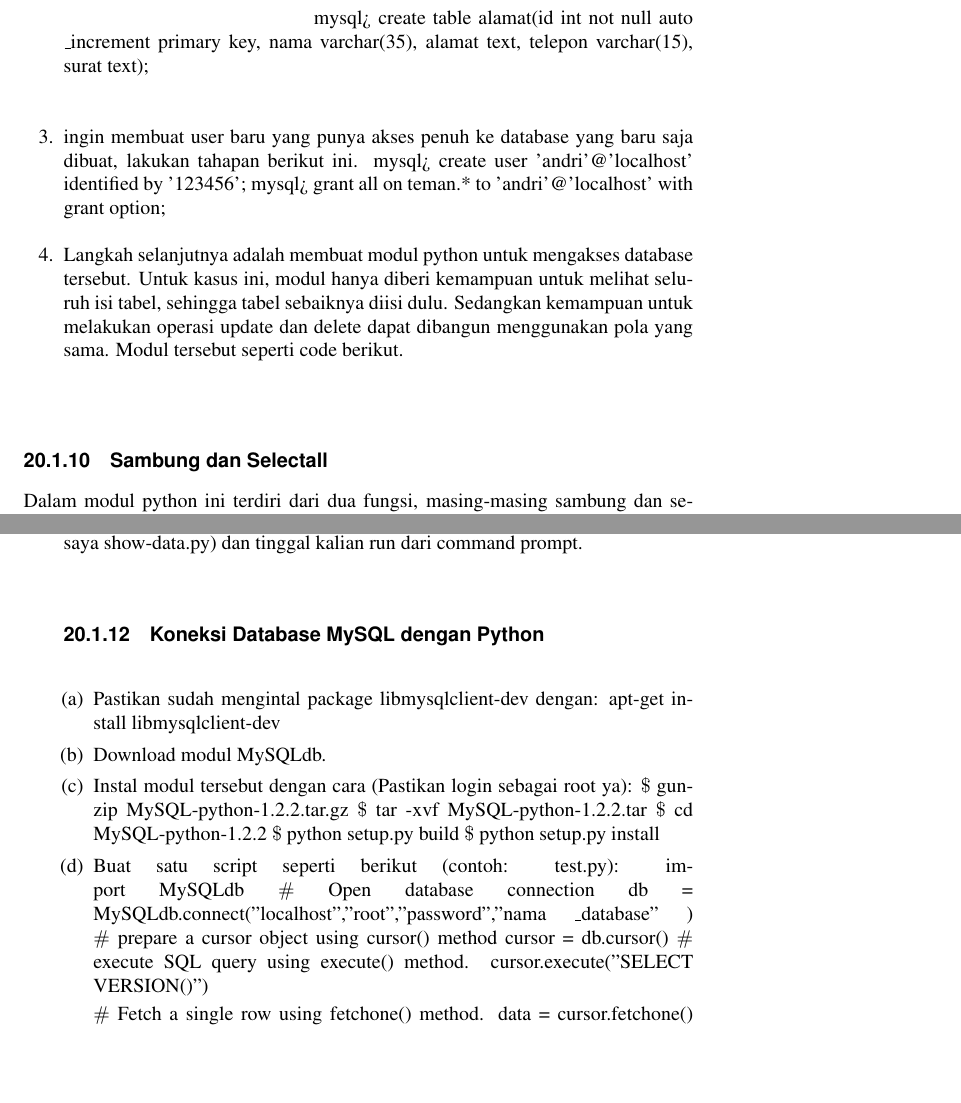
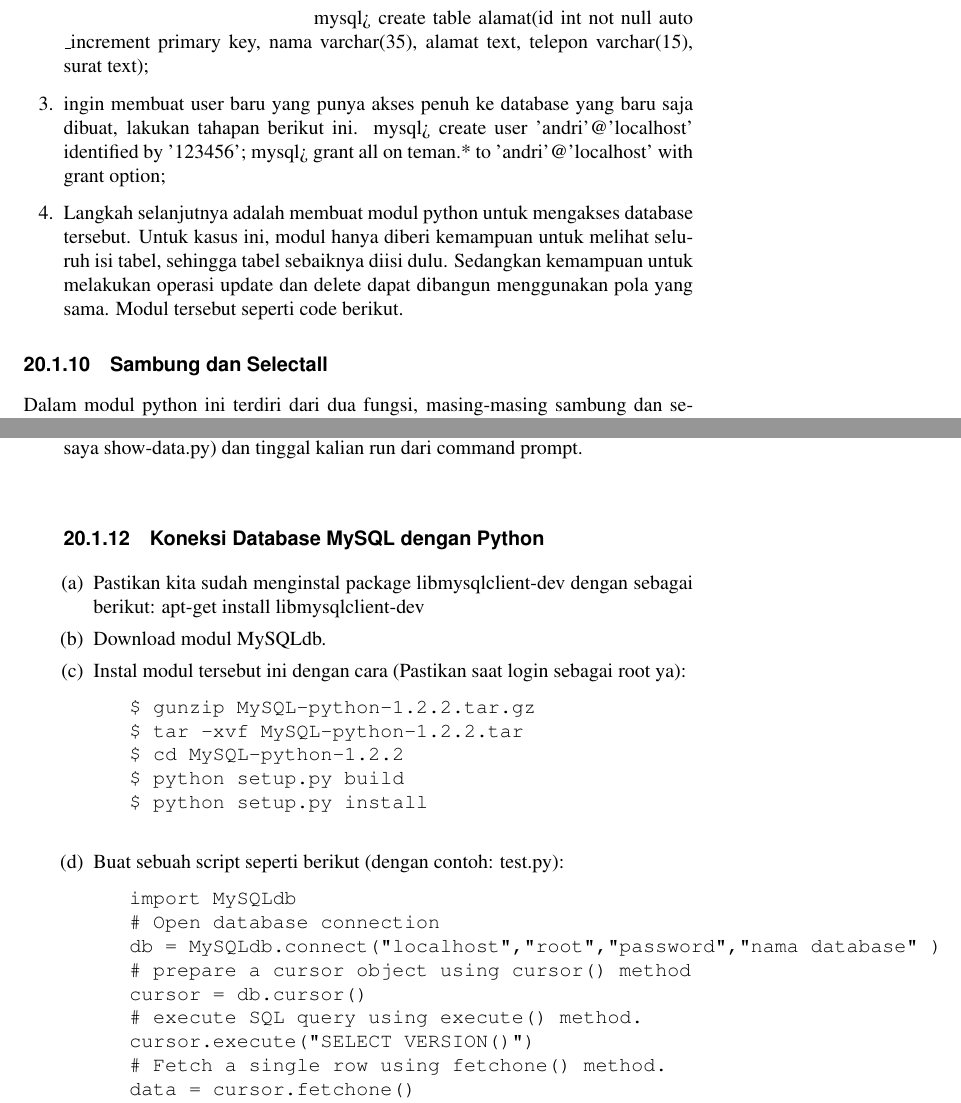
Before and after one commit to BukuInformatika/python, a LaTeX thesis (python.tex, which reads DATABASEACCESS.tex): two parts of pages 245 and 247 of 302, joined at a grey line, cut so that both start at the same text, the shorter picture padded with empty space. Compiled offline with pdfLaTeX.

Commit message:
Update DATABASEACCESS.tex

```diff
--- a/DATABASEACCESS.tex
+++ b/DATABASEACCESS.tex
@@ -113,7 +113,6 @@
 			mysql> create database teman;
 			mysql> use teman; \hspace*{1.69in}
 			mysql> create table alamat(id int not null auto $  \_  $increment primary key, nama varchar(35), alamat text, telepon varchar(15), surat text);
-	\vspace{12pt}
 
 		\item  ingin membuat user baru yang punya akses penuh ke database yang baru saja dibuat, lakukan tahapan berikut ini.
 			mysql> create user 'andri'@'localhost' identified by '123456';
@@ -121,7 +120,7 @@
 
 		\item Langkah selanjutnya adalah membuat modul python untuk mengakses database tersebut. Untuk kasus ini, modul hanya diberi kemampuan untuk melihat seluruh isi tabel, sehingga tabel sebaiknya diisi dulu. Sedangkan kemampuan untuk melakukan operasi update dan delete dapat dibangun menggunakan pola yang sama. Modul tersebut seperti code berikut.
 	\end{enumerate}
-	\vspace{12pt}
+
 
 \subsection{Sambung dan Selectall}
 Dalam modul python ini terdiri dari dua fungsi, masing-masing sambung dan selectall. Fungsi pertama membutuhkan parameter terkait nama server, dan akun user serta mengembalikan variabel koneksi. Sedangkan fungsi selectall membutuhkan parameter koneksi yang diperoleh dari fungsi sambung, serta nama database dan nama tabel. Fungsi ini mengembalikan list yang berisi setiap row dalam tabel untuk kebutuhan lain yang belum terdefinisi dalam modul ini. Berikut Contoh selectall dalam python ;
@@ -221,39 +220,34 @@ lalu simpan dengan nama terserah kalian (punya saya show-data.py) dan tinggal ka
 \vspace{12pt}
 \noindent
 
-\subsection{Koneksi Database MySQL dengan Python}
-\noindent
+\subsection {Koneksi Database MySQL dengan Python}
 	\begin{enumerate}
-		\item Pastikan sudah mengintal package libmysqlclient-dev dengan:
+		\item  Pastikan kita sudah menginstal package libmysqlclient-dev dengan sebagai berikut:
 		       apt-get install libmysqlclient-dev
-\noindent
-
-		\item Download modul MySQLdb.
-\noindent
-
-		\item Instal modul tersebut dengan cara (Pastikan login sebagai root ya):
- $  \$  $ gunzip MySQL-python-1.2.2.tar.gz
- $  \$  $ tar -xvf MySQL-python-1.2.2.tar
- $  \$  $ cd MySQL-python-1.2.2
- $  \$  $ python setup.py build
- $  \$  $ python setup.py install
-\noindent
-
-		\item Buat satu script seperti berikut (contoh: test.py):
+		\item  Download modul MySQLdb.
+		\item  Instal modul tersebut ini dengan cara (Pastikan saat login sebagai root ya):
+			\begin{verbatim}
+			$ gunzip MySQL-python-1.2.2.tar.gz
+			$ tar -xvf MySQL-python-1.2.2.tar
+			$ cd MySQL-python-1.2.2
+			$ python setup.py build
+			$ python setup.py install
+			\end{verbatim}
+		\item  Buat sebuah script seperti berikut (dengan contoh: test.py):
+			\begin{verbatim}
 			import MySQLdb
- $  \#  $ Open database connection
-db = MySQLdb.connect("localhost","root","password","nama $  \_  $database" )
- $  \#  $ prepare a cursor object using cursor() method
+			# Open database connection
+			db = MySQLdb.connect(”localhost”,”root”,”password”,”nama database” )
+			# prepare a cursor object using cursor() method
 			cursor = db.cursor()
- $  \#  $ execute SQL query using execute() method.
-cursor.execute("SELECT VERSION()") \par
- $  \#  $ Fetch a single row using fetchone() method.
+			# execute SQL query using execute() method.
+			cursor.execute(”SELECT VERSION()”)
+			# Fetch a single row using fetchone() method.
 			data = cursor.fetchone()
-print "Database version :  $  \%  $s "  $  \%  $ data
- $  \#  $ disconnect from server
+			print ”Database version : %s ” % data
+			# disconnect from server
 			db.close()
-\noindent
-
+			\end{verbatim}
 		\item Test dengan code berikut:
 		      python test.py
 	\end{enumerate}
```
Also changed, not shown: DATABASEACCESS.tex (1 more changed lines). Lines whose indentation alone changed are shown as unchanged.
